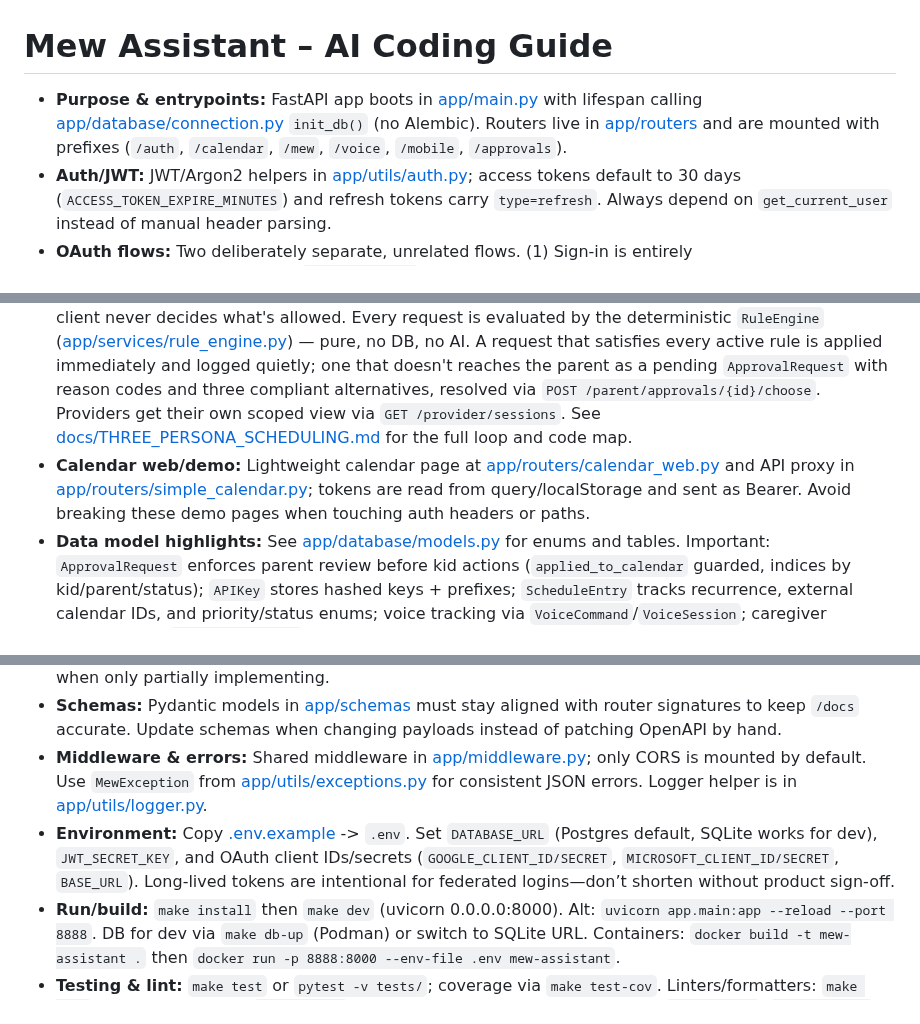
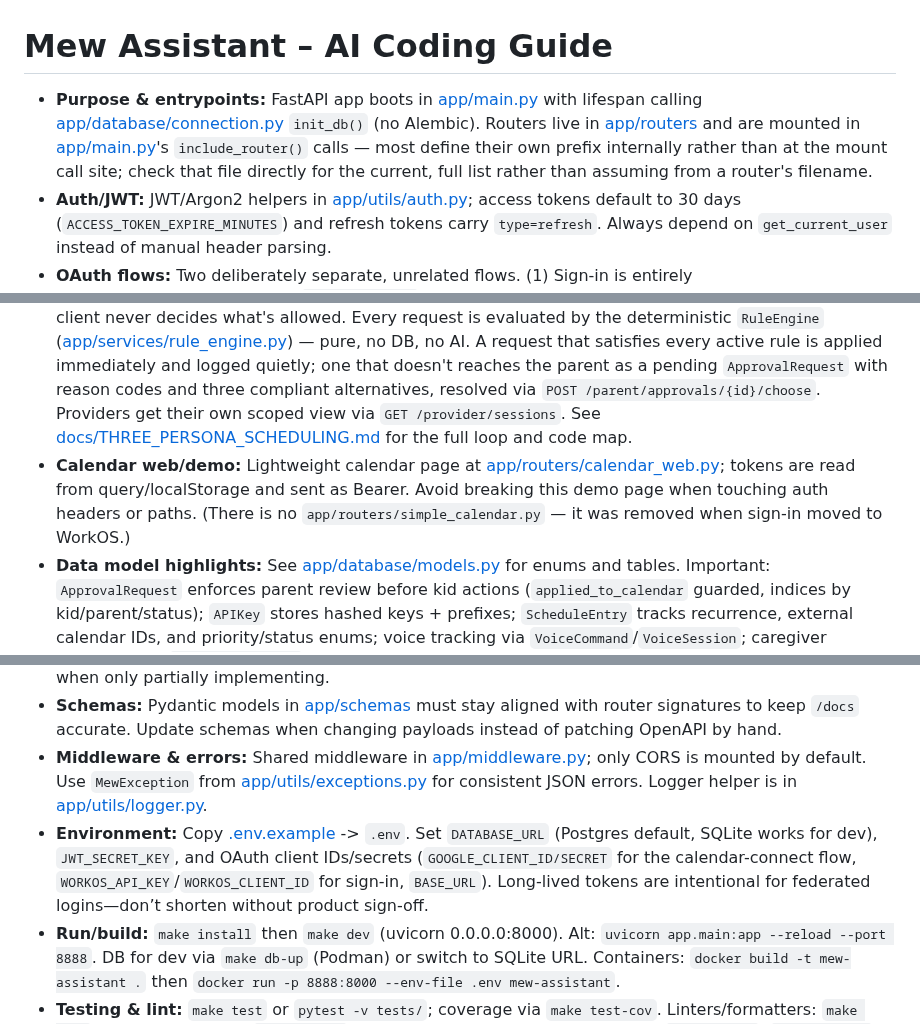
Before and after one commit to skakumanu/mew-assistant, a Markdown page: .github/copilot-instructions.md, 3 parts joined by grey strips. Drawn GitHub-style.

Commit message:
docs: fix 3 remaining stale references in copilot-instructions.md
Found by dogfooding the docs-cleanup pass (#152) after it deployed: that
pass only rewrote 3 specific bullets in this file (Auth/OAuth, Deployment,
+three-persona), leaving the rest of it unaudited. Three concrete
inaccuracies confirmed against the actual code:

- The router-prefix list didn't match app/main.py's real mounts at all;
  replaced with a pointer to that file as the source of truth instead of
  another hardcoded list that will just go stale again.
- Referenced app/routers/simple_calendar.py, which no longer exists (removed
  when sign-in moved to WorkOS).
- Listed MICROSOFT_CLIENT_ID/SECRET as an env var to set; it was removed
  from app/utils/config.py in the same WorkOS migration. Replaced with the
  actual WORKOS_API_KEY/WORKOS_CLIENT_ID vars.

Co-Authored-By: Claude Sonnet 5 <noreply@anthropic.com>
Claude-Session: https://claude.ai/code/session_01SgAQBaTPZ7U1uLKBojGMzp

```diff
--- a/.github/copilot-instructions.md
+++ b/.github/copilot-instructions.md
@@ -1,15 +1,15 @@
 # Mew Assistant – AI Coding Guide
 
-- **Purpose & entrypoints:** FastAPI app boots in [app/main.py](app/main.py) with lifespan calling [app/database/connection.py](app/database/connection.py) `init_db()` (no Alembic). Routers live in [app/routers](app/routers) and are mounted with prefixes (`/auth`, `/calendar`, `/mew`, `/voice`, `/mobile`, `/approvals`).
+- **Purpose & entrypoints:** FastAPI app boots in [app/main.py](app/main.py) with lifespan calling [app/database/connection.py](app/database/connection.py) `init_db()` (no Alembic). Routers live in [app/routers](app/routers) and are mounted in [app/main.py](app/main.py)'s `include_router()` calls — most define their own prefix internally rather than at the mount call site; check that file directly for the current, full list rather than assuming from a router's filename.
 - **Auth/JWT:** JWT/Argon2 helpers in [app/utils/auth.py](app/utils/auth.py); access tokens default to 30 days (`ACCESS_TOKEN_EXPIRE_MINUTES`) and refresh tokens carry `type=refresh`. Always depend on `get_current_user` instead of manual header parsing.
 - **OAuth flows:** Two deliberately separate, unrelated flows. (1) Sign-in is entirely [app/routers/oauth_workos.py](app/routers/oauth_workos.py) (`/auth/workos/*`), a thin wrapper around [WorkOS AuthKit](https://workos.com/docs/authkit) via [app/services/workos_client.py](app/services/workos_client.py) — hosted UI, no per-provider code in this app, sets an HttpOnly session cookie. (2) [app/routers/calendar_oauth.py](app/routers/calendar_oauth.py) (`/calendar-sync/google/*`) is a completely separate Google Cloud OAuth client used only for a parent granting Mew read access to a provider's Google Calendar once already signed in — not a sign-in path. Don't conflate the two, and don't look for `oauth.py`/`oauth_simple.py`; neither exists in this tree.
 - **Three-persona scheduling (core surface):** one schedule shared by a parent (or guardian — the same handlers answer on both `/parent` and `/guardian` prefixes), a kid, and a service provider. `POST /requests` ([app/routers/requests.py](app/routers/requests.py)) is the *only* write path for a kid or provider's proposed change; a client never decides what's allowed. Every request is evaluated by the deterministic `RuleEngine` ([app/services/rule_engine.py](app/services/rule_engine.py)) — pure, no DB, no AI. A request that satisfies every active rule is applied immediately and logged quietly; one that doesn't reaches the parent as a pending `ApprovalRequest` with reason codes and three compliant alternatives, resolved via `POST /parent/approvals/{id}/choose`. Providers get their own scoped view via `GET /provider/sessions`. See [docs/THREE_PERSONA_SCHEDULING.md](docs/THREE_PERSONA_SCHEDULING.md) for the full loop and code map.
-- **Calendar web/demo:** Lightweight calendar page at [app/routers/calendar_web.py](app/routers/calendar_web.py) and API proxy in [app/routers/simple_calendar.py](app/routers/simple_calendar.py); tokens are read from query/localStorage and sent as Bearer. Avoid breaking these demo pages when touching auth headers or paths.
+- **Calendar web/demo:** Lightweight calendar page at [app/routers/calendar_web.py](app/routers/calendar_web.py); tokens are read from query/localStorage and sent as Bearer. Avoid breaking this demo page when touching auth headers or paths. (There is no `app/routers/simple_calendar.py` — it was removed when sign-in moved to WorkOS.)
 - **Data model highlights:** See [app/database/models.py](app/database/models.py) for enums and tables. Important: `ApprovalRequest` enforces parent review before kid actions (`applied_to_calendar` guarded, indices by kid/parent/status); `APIKey` stores hashed keys + prefixes; `ScheduleEntry` tracks recurrence, external calendar IDs, and priority/status enums; voice tracking via `VoiceCommand`/`VoiceSession`; caregiver summaries in `CaregiverSummary`. Keep cascade relationships (`User.sessions/messages/api_keys/federated_identities`) intact.
 - **Service layer:** Keep routers thin—business logic in [app/services](app/services) (auth, calendar, approval, kid, voice, AI scheduler). Reuse services instead of duplicate queries; many services are stubs, so add TODOs when only partially implementing.
 - **Schemas:** Pydantic models in [app/schemas](app/schemas) must stay aligned with router signatures to keep `/docs` accurate. Update schemas when changing payloads instead of patching OpenAPI by hand.
 - **Middleware & errors:** Shared middleware in [app/middleware.py](app/middleware.py); only CORS is mounted by default. Use `MewException` from [app/utils/exceptions.py](app/utils/exceptions.py) for consistent JSON errors. Logger helper is in [app/utils/logger.py](app/utils/logger.py).
-- **Environment:** Copy [.env.example](.env.example) -> `.env`. Set `DATABASE_URL` (Postgres default, SQLite works for dev), `JWT_SECRET_KEY`, and OAuth client IDs/secrets (`GOOGLE_CLIENT_ID/SECRET`, `MICROSOFT_CLIENT_ID/SECRET`, `BASE_URL`). Long-lived tokens are intentional for federated logins—don’t shorten without product sign-off.
+- **Environment:** Copy [.env.example](.env.example) -> `.env`. Set `DATABASE_URL` (Postgres default, SQLite works for dev), `JWT_SECRET_KEY`, and OAuth client IDs/secrets (`GOOGLE_CLIENT_ID/SECRET` for the calendar-connect flow, `WORKOS_API_KEY`/`WORKOS_CLIENT_ID` for sign-in, `BASE_URL`). Long-lived tokens are intentional for federated logins—don’t shorten without product sign-off.
 - **Run/build:** `make install` then `make dev` (uvicorn 0.0.0.0:8000). Alt: `uvicorn app.main:app --reload --port 8888`. DB for dev via `make db-up` (Podman) or switch to SQLite URL. Containers: `docker build -t mew-assistant .` then `docker run -p 8888:8000 --env-file .env mew-assistant`.
 - **Testing & lint:** `make test` or `pytest -v tests/`; coverage via `make test-cov`. Linters/formatters: `make lint` (flake8, mypy) and `make format` (black, isort). Several bash harnesses (`test_api.sh`, `test_auth.sh`, `test_ai_endpoints.sh`) expect a running server.
 - **API docs:** Live `/docs` when server is up; static spec in [openapi.json](openapi.json). Keep routers/schemas in sync rather than editing the spec directly.
```
